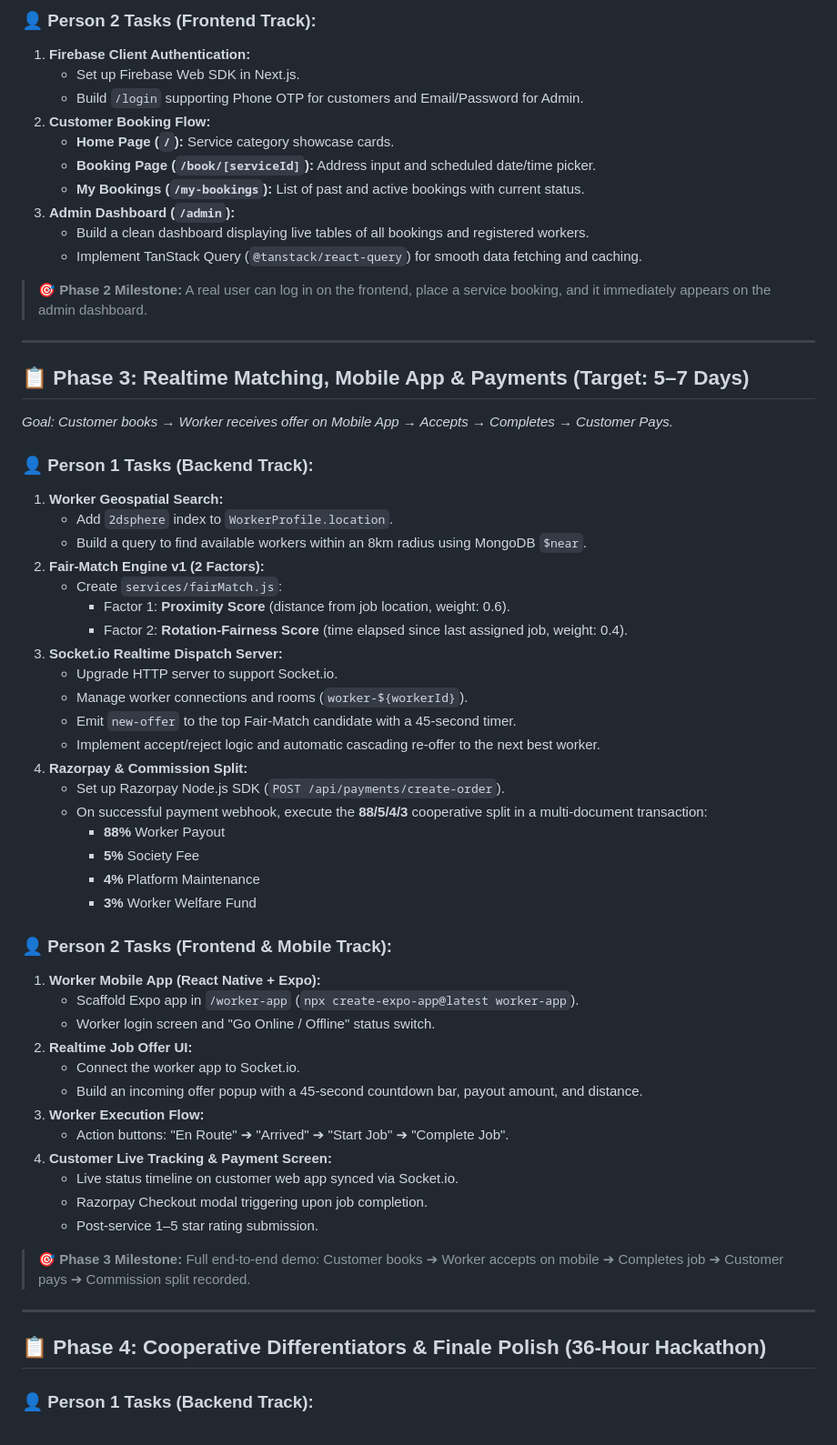
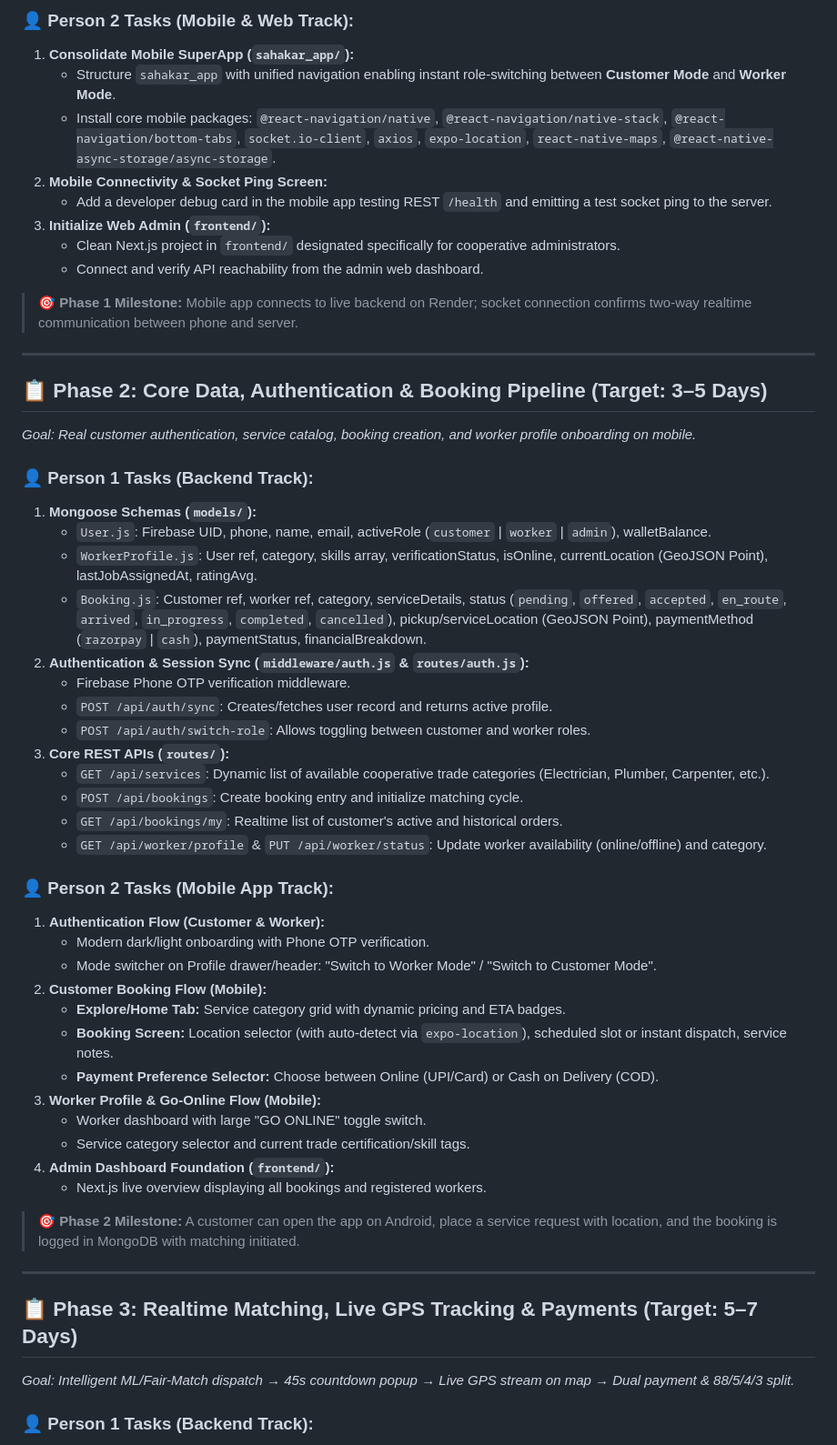
Before and after one commit to RanaXtacks/REAL-SAHAKAR, a Markdown page: EXECUTION_PLAN.md, the part around one of its changes. Shown at 91% size. GitHub-like rendering.

Commit message:
docs: update execution plan with realtime mobile superapp, geospatial matching, and live tracking specs

```diff
--- a/EXECUTION_PLAN.md
+++ b/EXECUTION_PLAN.md
@@ -72,62 +61,55 @@ This document outlines the step-by-step parallel roadmap for our 2-person team a
 
-### 👤 Person 2 Tasks (Frontend Track):
-1. **Firebase Client Authentication:**
-   - Set up Firebase Web SDK in Next.js.
-   - Build `/login` supporting Phone OTP for customers and Email/Password for Admin.
-2. **Customer Booking Flow:**
-   - **Home Page (`/`):** Service category showcase cards.
-   - **Booking Page (`/book/[serviceId]`):** Address input and scheduled date/time picker.
-   - **My Bookings (`/my-bookings`):** List of past and active bookings with current status.
-3. **Admin Dashboard (`/admin`):**
-   - Build a clean dashboard displaying live tables of all bookings and registered workers.
-   - Implement TanStack Query (`@tanstack/react-query`) for smooth data fetching and caching.
+### 👤 Person 2 Tasks (Mobile & Web Track):
+1. **Consolidate Mobile SuperApp (`sahakar_app/`):**
+   - Structure `sahakar_app` with unified navigation enabling instant role-switching between **Customer Mode** and **Worker Mode**.
+   - Install core mobile packages: `@react-navigation/native`, `@react-navigation/native-stack`, `@react-navigation/bottom-tabs`, `socket.io-client`, `axios`, `expo-location`, `react-native-maps`, `@react-native-async-storage/async-storage`.
+2. **Mobile Connectivity & Socket Ping Screen:**
+   - Add a developer debug card in the mobile app testing REST `/health` and emitting a test socket ping to the server.
+3. **Initialize Web Admin (`frontend/`):**
+   - Clean Next.js project in `frontend/` designated specifically for cooperative administrators.
+   - Connect and verify API reachability from the admin web dashboard.
 
-> **🎯 Phase 2 Milestone:** A real user can log in on the frontend, place a service booking, and it immediately appears on the admin dashboard.
+> **🎯 Phase 1 Milestone:** Mobile app connects to live backend on Render; socket connection confirms two-way realtime communication between phone and server.
 
 ---
 
-## 📋 Phase 3: Realtime Matching, Mobile App & Payments (Target: 5–7 Days)
-*Goal: Customer books → Worker receives offer on Mobile App → Accepts → Completes → Customer Pays.*
+## 📋 Phase 2: Core Data, Authentication & Booking Pipeline (Target: 3–5 Days)
+*Goal: Real customer authentication, service catalog, booking creation, and worker profile onboarding on mobile.*
 
 ### 👤 Person 1 Tasks (Backend Track):
-1. **Worker Geospatial Search:**
-   - Add `2dsphere` index to `WorkerProfile.location`.
-   - Build a query to find available workers within an 8km radius using MongoDB `$near`.
-2. **Fair-Match Engine v1 (2 Factors):**
-   - Create `services/fairMatch.js`:
-     - Factor 1: **Proximity Score** (distance from job location, weight: 0.6).
-     - Factor 2: **Rotation-Fairness Score** (time elapsed since last assigned job, weight: 0.4).
-3. **Socket.io Realtime Dispatch Server:**
-   - Upgrade HTTP server to support Socket.io.
-   - Manage worker connections and rooms (`worker-${workerId}`).
-   - Emit `new-offer` to the top Fair-Match candidate with a 45-second timer.
-   - Implement accept/reject logic and automatic cascading re-offer to the next best worker.
-4. **Razorpay & Commission Split:**
-   - Set up Razorpay Node.js SDK (`POST /api/payments/create-order`).
-   - On successful payment webhook, execute the **88/5/4/3** cooperative split in a multi-document transaction:
-     - **88%** Worker Payout
-     - **5%** Society Fee
-     - **4%** Platform Maintenance
-     - **3%** Worker Welfare Fund
+1. **Mongoose Schemas (`models/`):**
+   - `User.js`: Firebase UID, phone, name, email, activeRole (`customer` | `worker` | `admin`), walletBalance.
+   - `WorkerProfile.js`: User ref, category, skills array, verificationStatus, isOnline, currentLocation (GeoJSON Point), lastJobAssignedAt, ratingAvg.
+   - `Booking.js`: Customer ref, worker ref, category, serviceDetails, status (`pending`, `offered`, `accepted`, `en_route`, `arrived`, `in_progress`, `completed`, `cancelled`), pickup/serviceLocation (GeoJSON Point), paymentMethod (`razorpay` | `cash`), paymentStatus, financialBreakdown.
+2. **Authentication & Session Sync (`middleware/auth.js` & `routes/auth.js`):**
+   - Firebase Phone OTP verification middleware.
+   - `POST /api/auth/sync`: Creates/fetches user record and returns active profile.
+   - `POST /api/auth/switch-role`: Allows toggling between customer and worker roles.
+3. **Core REST APIs (`routes/`):**
+   - `GET /api/services`: Dynamic list of available cooperative trade categories (Electrician, Plumber, Carpenter, etc.).
+   - `POST /api/bookings`: Create booking entry and initialize matching cycle.
+   - `GET /api/bookings/my`: Realtime list of customer's active and historical orders.
+   - `GET /api/worker/profile` & `PUT /api/worker/status`: Update worker availability (online/offline) and category.
 
-### 👤 Person 2 Tasks (Frontend & Mobile Track):
-1. **Worker Mobile App (React Native + Expo):**
-   - Scaffold Expo app in `/worker-app` (`npx create-expo-app@latest worker-app`).
-   - Worker login screen and "Go Online / Offline" status switch.
-2. **Realtime Job Offer UI:**
-   - Connect the worker app to Socket.io.
-   - Build an incoming offer popup with a 45-second countdown bar, payout amount, and distance.
-3. **Worker Execution Flow:**
-   - Action buttons: "En Route" ➔ "Arrived" ➔ "Start Job" ➔ "Complete Job".
-4. **Customer Live Tracking & Payment Screen:**
-   - Live status timeline on customer web app synced via Socket.io.
-   - Razorpay Checkout modal triggering upon job completion.
-   - Post-service 1–5 star rating submission.
+### 👤 Person 2 Tasks (Mobile App Track):
+1. **Authentication Flow (Customer & Worker):**
+   - Modern dark/light onboarding with Phone OTP verification.
+   - Mode switcher on Profile drawer/header: "Switch to Worker Mode" / "Switch to Customer Mode".
+2. **Customer Booking Flow (Mobile):**
+   - **Explore/Home Tab:** Service category grid with dynamic pricing and ETA badges.
+   - **Booking Screen:** Location selector (with auto-detect via `expo-location`), scheduled slot or instant dispatch, service notes.
+   - **Payment Preference Selector:** Choose between Online (UPI/Card) or Cash on Delivery (COD).
+3. **Worker Profile & Go-Online Flow (Mobile):**
+   - Worker dashboard with large "GO ONLINE" toggle switch.
+   - Service category selector and current trade certification/skill tags.
+4. **Admin Dashboard Foundation (`frontend/`):**
+   - Next.js live overview displaying all bookings and registered workers.
 
-> **🎯 Phase 3 Milestone:** Full end-to-end demo: Customer books ➔ Worker accepts on mobile ➔ Completes job ➔ Customer pays ➔ Commission split recorded.
+> **🎯 Phase 2 Milestone:** A customer can open the app on Android, place a service request with location, and the booking is logged in MongoDB with matching initiated.
 
 ---
 
-## 📋 Phase 4: Cooperative Differentiators & Finale Polish (36-Hour Hackathon)
+## 📋 Phase 3: Realtime Matching, Live GPS Tracking & Payments (Target: 5–7 Days)
+*Goal: Intelligent ML/Fair-Match dispatch → 45s countdown popup → Live GPS stream on map → Dual payment & 88/5/4/3 split.*
 
 ### 👤 Person 1 Tasks (Backend Track):
```
Also changed, not shown: other parts of EXECUTION_PLAN.md (+110 -66 lines).
